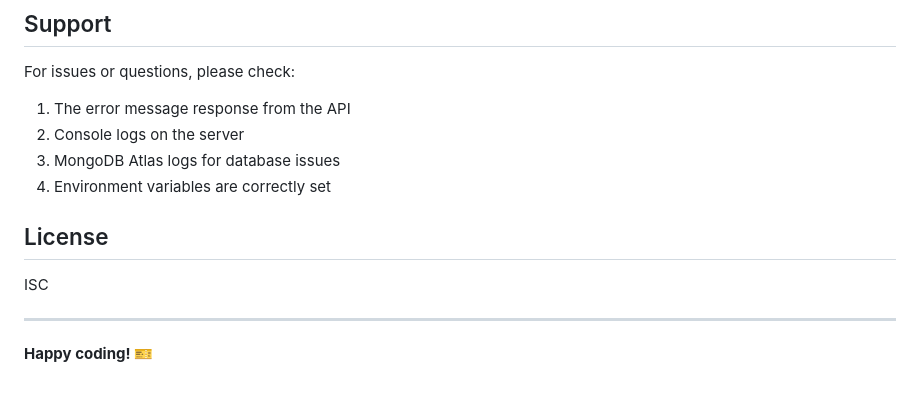
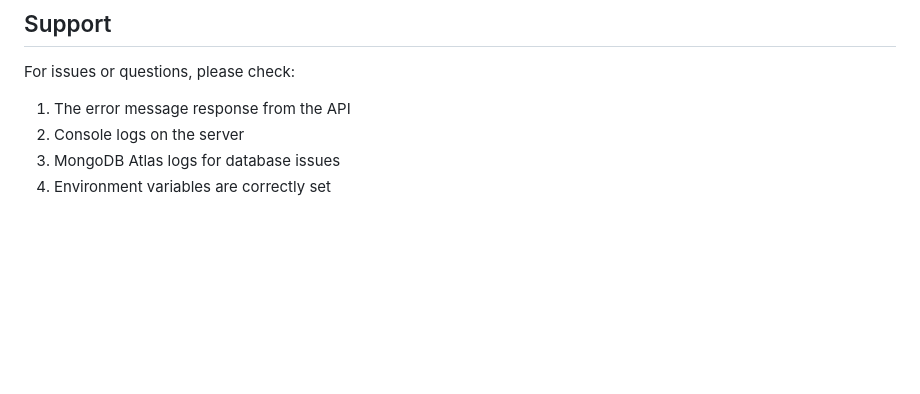
Before and after one commit to AugustusPeine/peine_INF653, a Markdown page: Final/README.md, the part around the change. Drawn GitHub-style; blank space fills up the shorter version.

```diff
--- a/Final/README.md
+++ b/Final/README.md
@@ -592,11 +592,3 @@ For issues or questions, please check:
 2. Console logs on the server
 3. MongoDB Atlas logs for database issues
 4. Environment variables are correctly set
-
-## License
-
-ISC
-
----
-
-**Happy coding! 🎫**
```
